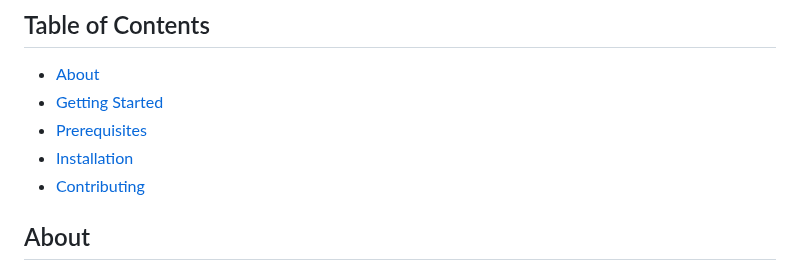
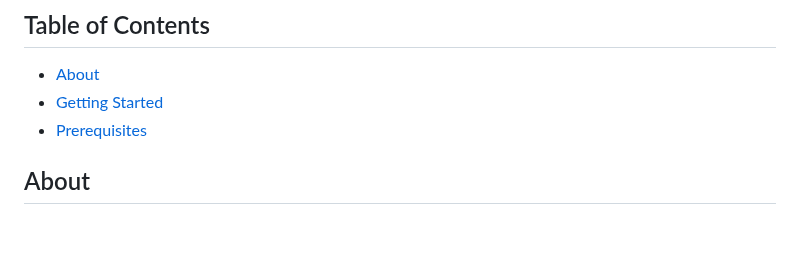
Before and after one commit to aniketh703/Content-manager, a Markdown page: README.md, the part around the change. Rendered like a GitHub page; blank space fills up the shorter version.

```diff
--- a/README.md
+++ b/README.md
@@ -7,8 +7,6 @@ This project encompasses HTML, CSS, and JavaScript to provide a comprehensive so
 - [About](#about)
 - [Getting Started](#getting-started)
 - [Prerequisites](#prerequisites)
-- [Installation](#installation)
-- [Contributing](#contributing)
 
 ## About
 
```
